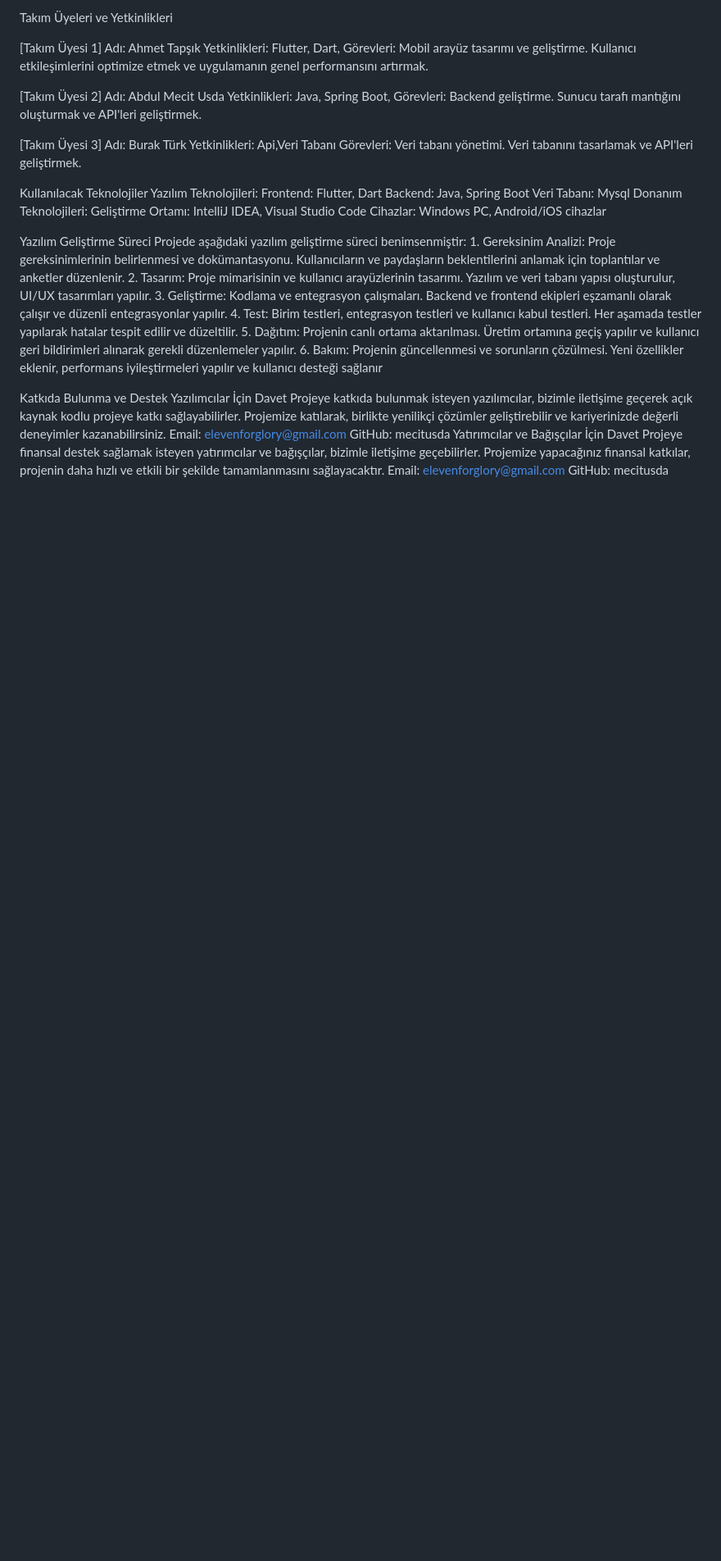
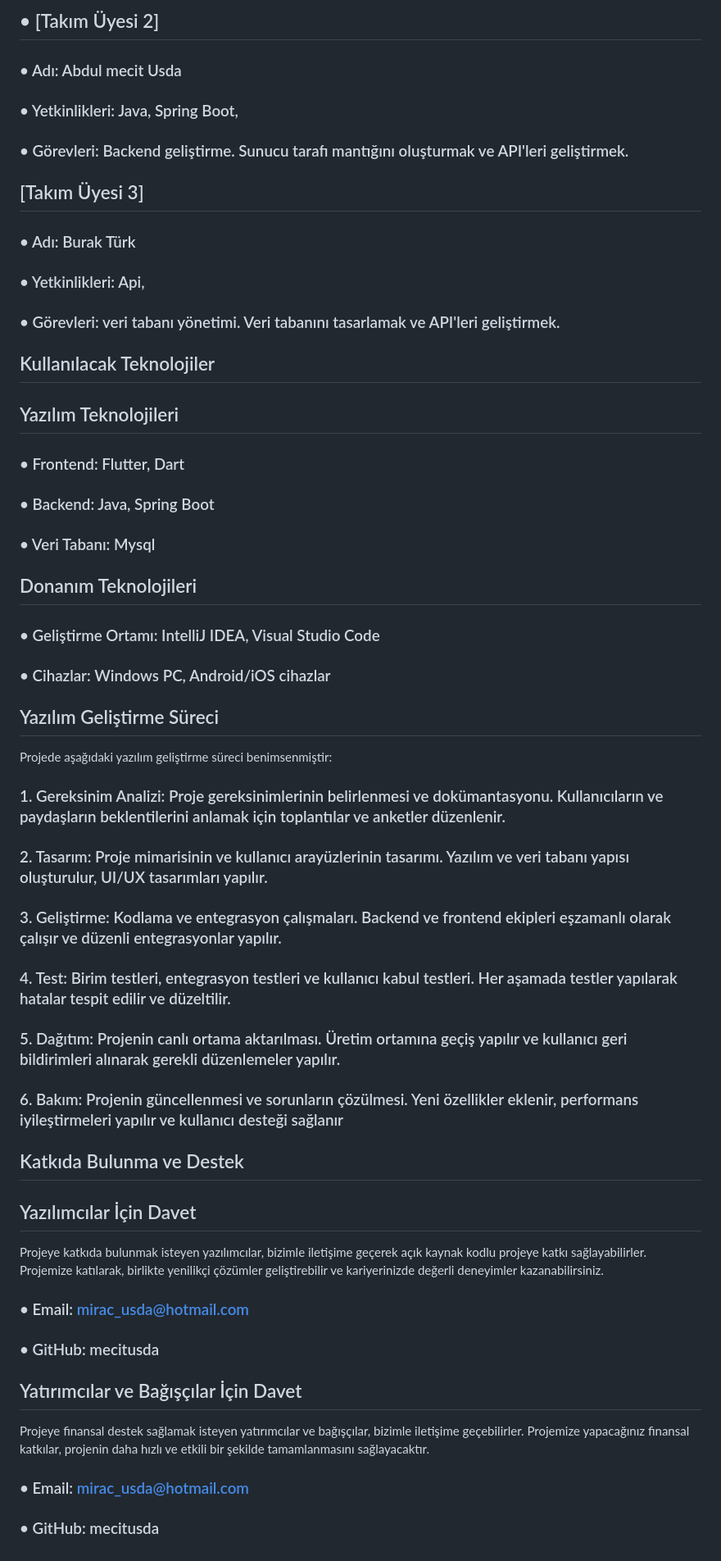
Before and after one commit to mecitusda/Eleven-For-Glory, a Markdown page: README.md, the part around the change printed below. Shown: that part at 82% size. Drawn GitHub-style; blank space fills up the shorter version.

```diff
--- a/README.md
+++ b/README.md
@@ -11,45 +15,34 @@ Proje Amacı
 
- Takım Üyeleri ve Yetkinlikleri
-
-  [Takım Üyesi 1]
-  Adı: Ahmet Tapşık
-  Yetkinlikleri: Flutter, Dart,
-	Görevleri: Mobil arayüz tasarımı ve geliştirme. Kullanıcı etkileşimlerini optimize etmek ve uygulamanın genel performansını artırmak.
-
-  [Takım Üyesi 2]
-  Adı: Abdul Mecit Usda
- 	Yetkinlikleri: Java, Spring Boot,
-	Görevleri: Backend geliştirme. Sunucu tarafı mantığını oluşturmak   ve API'leri geliştirmek.
-
-  [Takım Üyesi 3]
-	Adı: Burak Türk
-	Yetkinlikleri: Api,Veri Tabanı
-	Görevleri: Veri tabanı yönetimi. Veri tabanını tasarlamak ve API'leri geliştirmek.
-
- Kullanılacak Teknolojiler
- Yazılım Teknolojileri:
-	  Frontend: Flutter, Dart
-	  Backend: Java, Spring Boot
-	  Veri Tabanı: Mysql
- Donanım Teknolojileri:
-	  Geliştirme Ortamı: IntelliJ IDEA, Visual Studio Code
-	  Cihazlar: Windows PC, Android/iOS cihazlar
-
-  Yazılım Geliştirme Süreci
-  Projede aşağıdaki yazılım geliştirme süreci benimsenmiştir:
-    1.	Gereksinim Analizi: Proje gereksinimlerinin belirlenmesi ve dokümantasyonu. Kullanıcıların ve paydaşların beklentilerini anlamak için toplantılar ve anketler düzenlenir.
-    2.	Tasarım: Proje mimarisinin ve kullanıcı arayüzlerinin tasarımı. Yazılım ve veri tabanı yapısı oluşturulur, UI/UX tasarımları yapılır.
-    3.	Geliştirme: Kodlama ve entegrasyon çalışmaları. Backend ve frontend ekipleri eşzamanlı olarak çalışır ve düzenli entegrasyonlar yapılır.
-    4.	Test: Birim testleri, entegrasyon testleri ve kullanıcı kabul testleri. Her aşamada testler yapılarak hatalar tespit edilir ve düzeltilir.
-    5.	Dağıtım: Projenin canlı ortama aktarılması. Üretim ortamına geçiş yapılır ve kullanıcı geri bildirimleri alınarak gerekli düzenlemeler yapılır.
-    6.	Bakım: Projenin güncellenmesi ve sorunların çözülmesi. Yeni özellikler eklenir, performans iyileştirmeleri yapılır ve kullanıcı desteği sağlanır
-
- Katkıda Bulunma ve Destek
- Yazılımcılar İçin Davet
-   Projeye katkıda bulunmak isteyen yazılımcılar, bizimle iletişime geçerek açık kaynak kodlu projeye katkı sağlayabilirler. Projemize katılarak, birlikte yenilikçi çözümler geliştirebilir ve kariyerinizde değerli deneyimler kazanabilirsiniz.
-   Email: elevenforglory@gmail.com
-   GitHub: mecitusda
- Yatırımcılar ve Bağışçılar İçin Davet
- Projeye finansal destek sağlamak isteyen yatırımcılar ve bağışçılar, bizimle iletişime geçebilirler. Projemize yapacağınız finansal katkılar, projenin daha hızlı ve etkili bir şekilde tamamlanmasını sağlayacaktır.
-   Email: elevenforglory@gmail.com
-   GitHub: mecitusda
+## •	[Takım Üyesi 2]
+### •	Adı: Abdul mecit Usda
+### •	Yetkinlikleri: Java, Spring Boot,
+### •	Görevleri: Backend geliştirme. Sunucu tarafı mantığını oluşturmak   ve API'leri geliştirmek.
+## [Takım Üyesi 3]
+### •	Adı: Burak Türk
+### •	Yetkinlikleri: Api,
+### •	Görevleri: veri tabanı yönetimi. Veri tabanını tasarlamak ve API'leri geliştirmek.
+## Kullanılacak Teknolojiler
+## Yazılım Teknolojileri
+### •	Frontend: Flutter, Dart
+### •	Backend: Java, Spring Boot
+### •	Veri Tabanı: Mysql
+## Donanım Teknolojileri
+### •	Geliştirme Ortamı: IntelliJ IDEA, Visual Studio Code
+### •	Cihazlar: Windows PC, Android/iOS cihazlar
+## Yazılım Geliştirme Süreci
+Projede aşağıdaki yazılım geliştirme süreci benimsenmiştir:
+### 1.	Gereksinim Analizi: Proje gereksinimlerinin belirlenmesi ve dokümantasyonu. Kullanıcıların ve paydaşların beklentilerini anlamak için toplantılar ve anketler düzenlenir.
+### 2.	Tasarım: Proje mimarisinin ve kullanıcı arayüzlerinin tasarımı. Yazılım ve veri tabanı yapısı oluşturulur, UI/UX tasarımları yapılır.
+### 3.	Geliştirme: Kodlama ve entegrasyon çalışmaları. Backend ve frontend ekipleri eşzamanlı olarak çalışır ve düzenli entegrasyonlar yapılır.
+### 4.	Test: Birim testleri, entegrasyon testleri ve kullanıcı kabul testleri. Her aşamada testler yapılarak hatalar tespit edilir ve düzeltilir.
+### 5.	Dağıtım: Projenin canlı ortama aktarılması. Üretim ortamına geçiş yapılır ve kullanıcı geri bildirimleri alınarak gerekli düzenlemeler yapılır.
+### 6.	Bakım: Projenin güncellenmesi ve sorunların çözülmesi. Yeni özellikler eklenir, performans iyileştirmeleri yapılır ve kullanıcı desteği sağlanır
+## Katkıda Bulunma ve Destek
+## Yazılımcılar İçin Davet
+Projeye katkıda bulunmak isteyen yazılımcılar, bizimle iletişime geçerek açık kaynak kodlu projeye katkı sağlayabilirler. Projemize katılarak, birlikte yenilikçi çözümler geliştirebilir ve kariyerinizde değerli deneyimler kazanabilirsiniz.
+### •	Email: mirac_usda@hotmail.com
+### •	GitHub: mecitusda
+## Yatırımcılar ve Bağışçılar İçin Davet
+Projeye finansal destek sağlamak isteyen yatırımcılar ve bağışçılar, bizimle iletişime geçebilirler. Projemize yapacağınız finansal katkılar, projenin daha hızlı ve etkili bir şekilde tamamlanmasını sağlayacaktır.
+### •	Email: mirac_usda@hotmail.com
+### •	GitHub: mecitusda
```
Also changed, not shown: other parts of README.md (+13 -9 lines).
